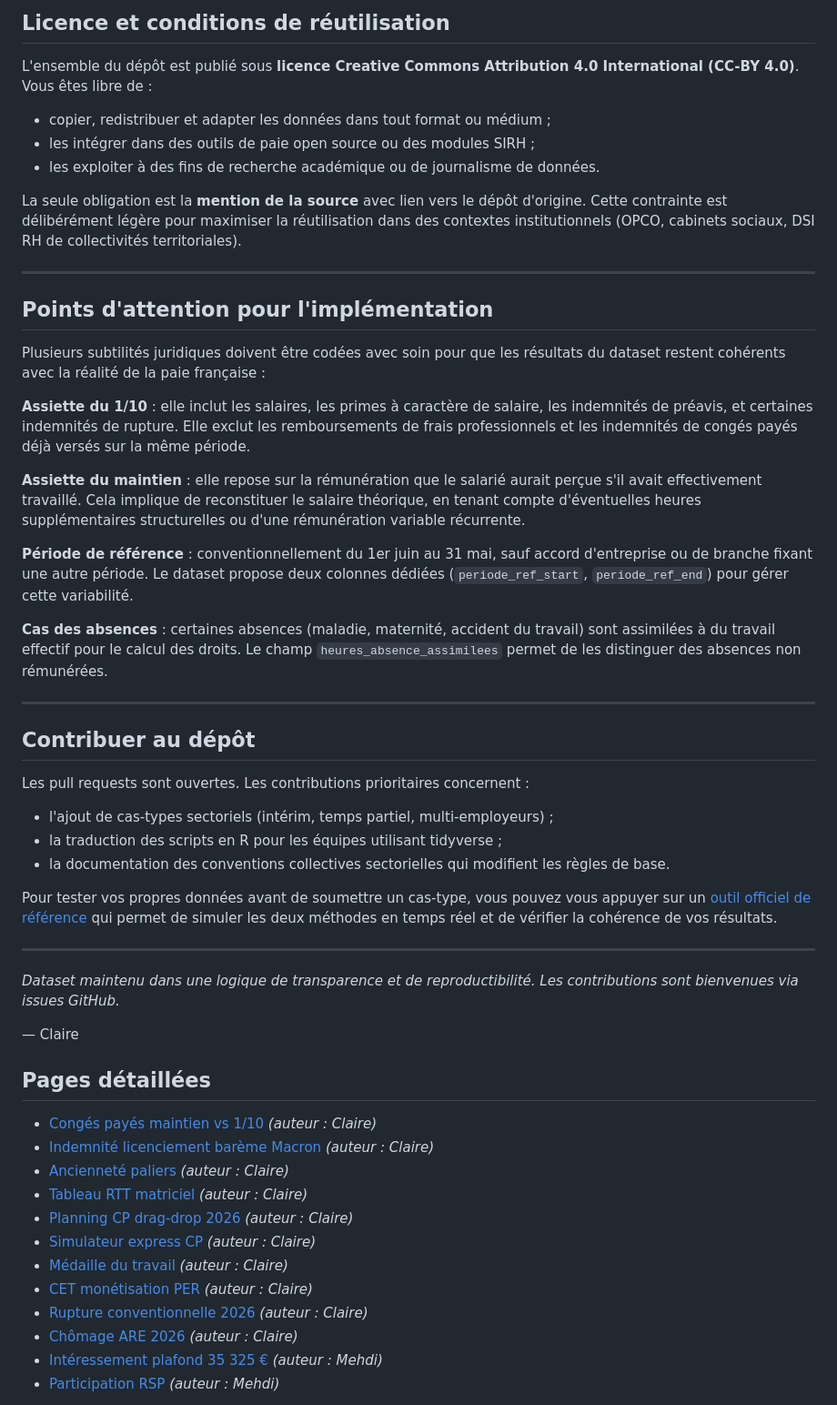
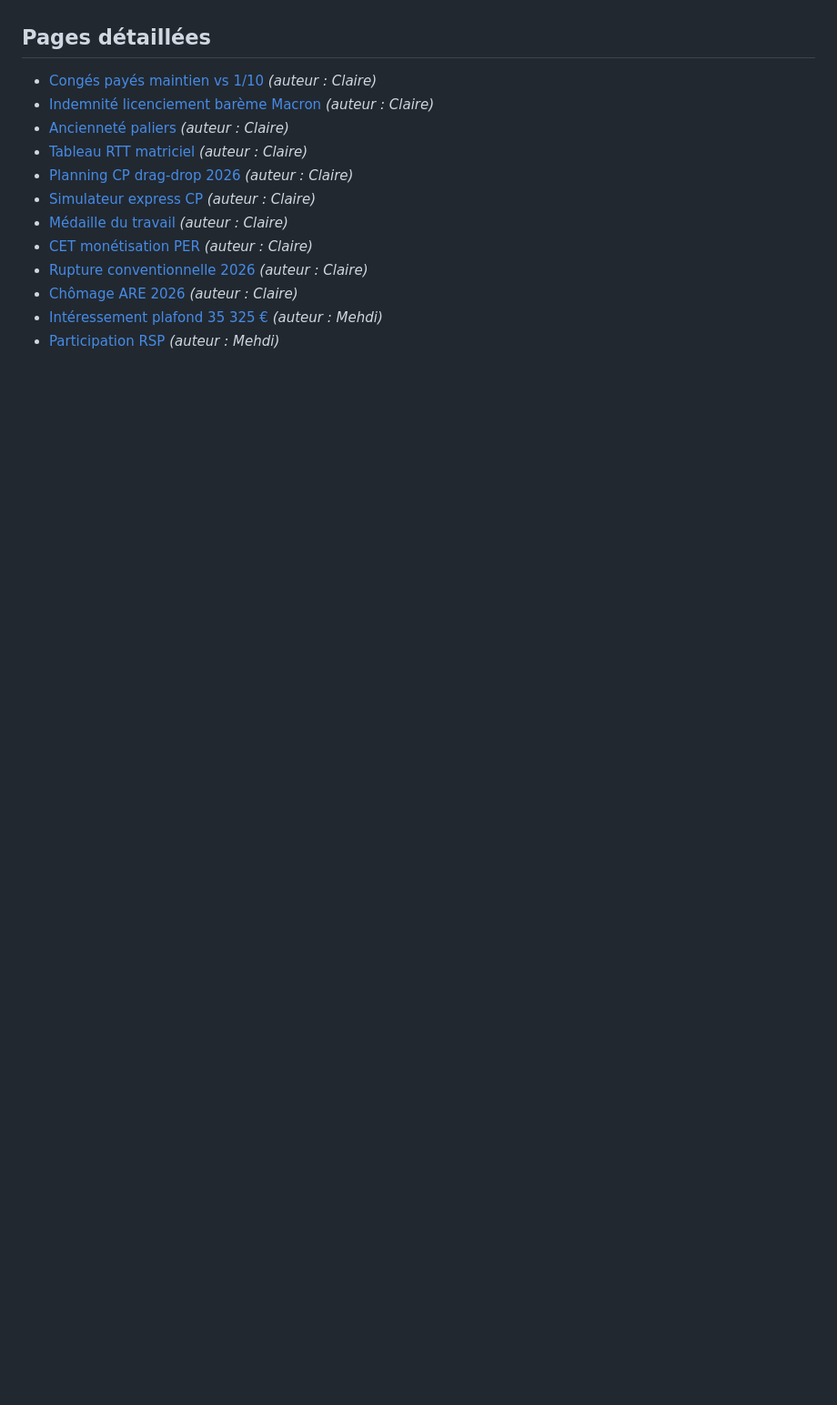
Before and after one commit to tresor4k/tresor4k.github.io, a Markdown page: clusters/rh_salaries.md, the part around one of its changes. Shown at 91% size. GitHub-like rendering; blank space fills up the shorter version.

```diff
--- a/clusters/rh_salaries.md
+++ b/clusters/rh_salaries.md
@@ -52,45 +45,4 @@ Le script Python fourni (`scripts/compute_delta.py`) implémente cette comparais
 
-## Licence et conditions de réutilisation
-
-L'ensemble du dépôt est publié sous **licence Creative Commons Attribution 4.0 International (CC-BY 4.0)**. Vous êtes libre de :
-
-- copier, redistribuer et adapter les données dans tout format ou médium ;
-- les intégrer dans des outils de paie open source ou des modules SIRH ;
-- les exploiter à des fins de recherche académique ou de journalisme de données.
-
-La seule obligation est la **mention de la source** avec lien vers le dépôt d'origine. Cette contrainte est délibérément légère pour maximiser la réutilisation dans des contextes institutionnels (OPCO, cabinets sociaux, DSI RH de collectivités territoriales).
-
----
-
-## Points d'attention pour l'implémentation
-
-Plusieurs subtilités juridiques doivent être codées avec soin pour que les résultats du dataset restent cohérents avec la réalité de la paie française :
-
-**Assiette du 1/10** : elle inclut les salaires, les primes à caractère de salaire, les indemnités de préavis, et certaines indemnités de rupture. Elle exclut les remboursements de frais professionnels et les indemnités de congés payés déjà versés sur la même période.
-
-**Assiette du maintien** : elle repose sur la rémunération que le salarié aurait perçue s'il avait effectivement travaillé. Cela implique de reconstituer le salaire théorique, en tenant compte d'éventuelles heures supplémentaires structurelles ou d'une rémunération variable récurrente.
-
-**Période de référence** : conventionnellement du 1er juin au 31 mai, sauf accord d'entreprise ou de branche fixant une autre période. Le dataset propose deux colonnes dédiées (`periode_ref_start`, `periode_ref_end`) pour gérer cette variabilité.
-
-**Cas des absences** : certaines absences (maladie, maternité, accident du travail) sont assimilées à du travail effectif pour le calcul des droits. Le champ `heures_absence_assimilees` permet de les distinguer des absences non rémunérées.
-
----
-
-## Contribuer au dépôt
-
-Les pull requests sont ouvertes. Les contributions prioritaires concernent :
-
-- l'ajout de cas-types sectoriels (intérim, temps partiel, multi-employeurs) ;
-- la traduction des scripts en R pour les équipes utilisant tidyverse ;
-- la documentation des conventions collectives sectorielles qui modifient les règles de base.
-
-Pour tester vos propres données avant de soumettre un cas-type, vous pouvez vous appuyer sur un [outil officiel de référence](https://macalculatriceenligne.com/rh/calcul-conges-payes/) qui permet de simuler les deux méthodes en temps réel et de vérifier la cohérence de vos résultats.
-
----
-
-*Dataset maintenu dans une logique de transparence et de reproductibilité. Les contributions sont bienvenues via issues GitHub.*
-
-— Claire
 
 ## Pages détaillées
 
```
Also changed, not shown: other parts of clusters/rh_salaries.md (+23 -30 lines).
